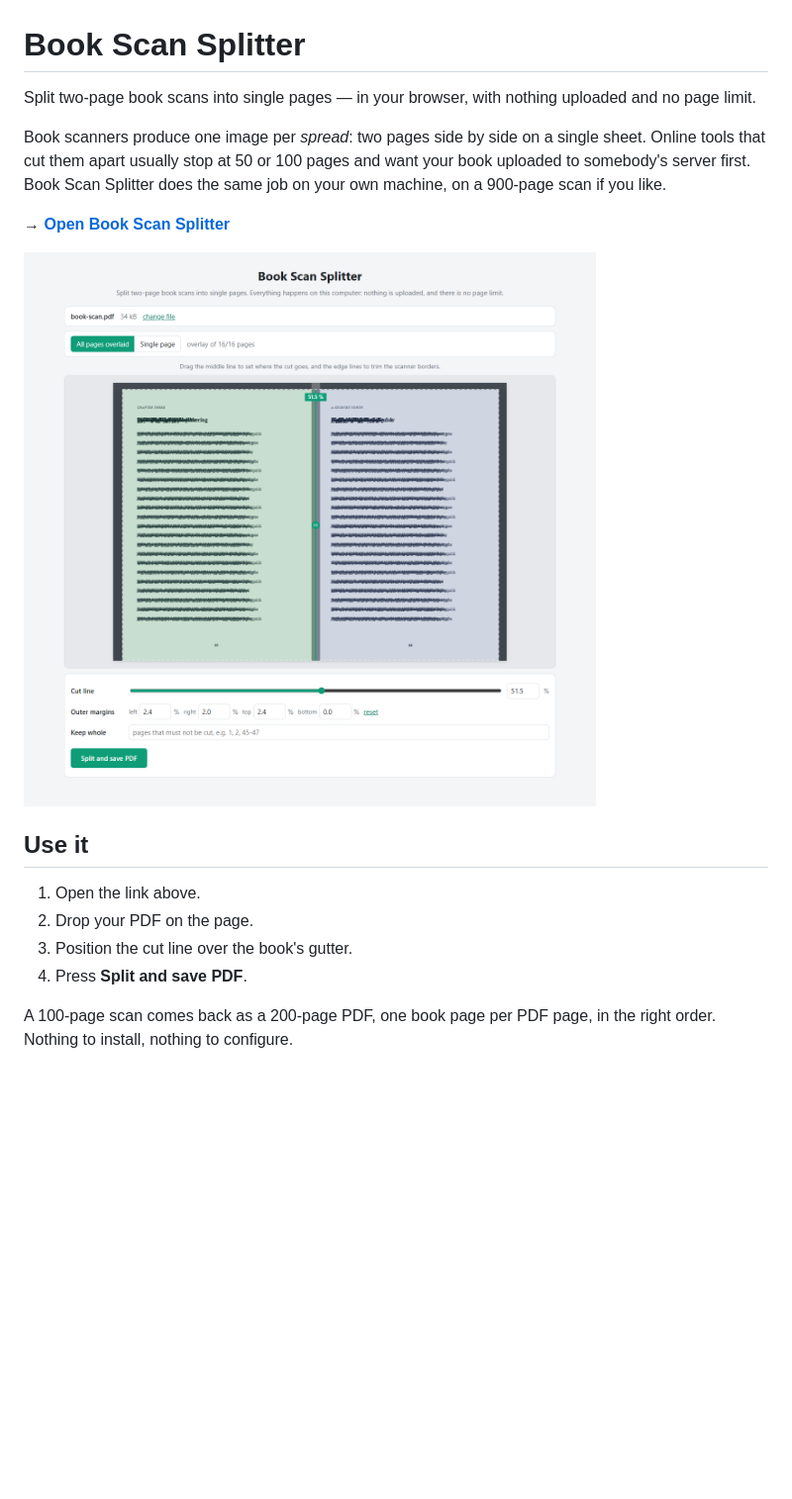
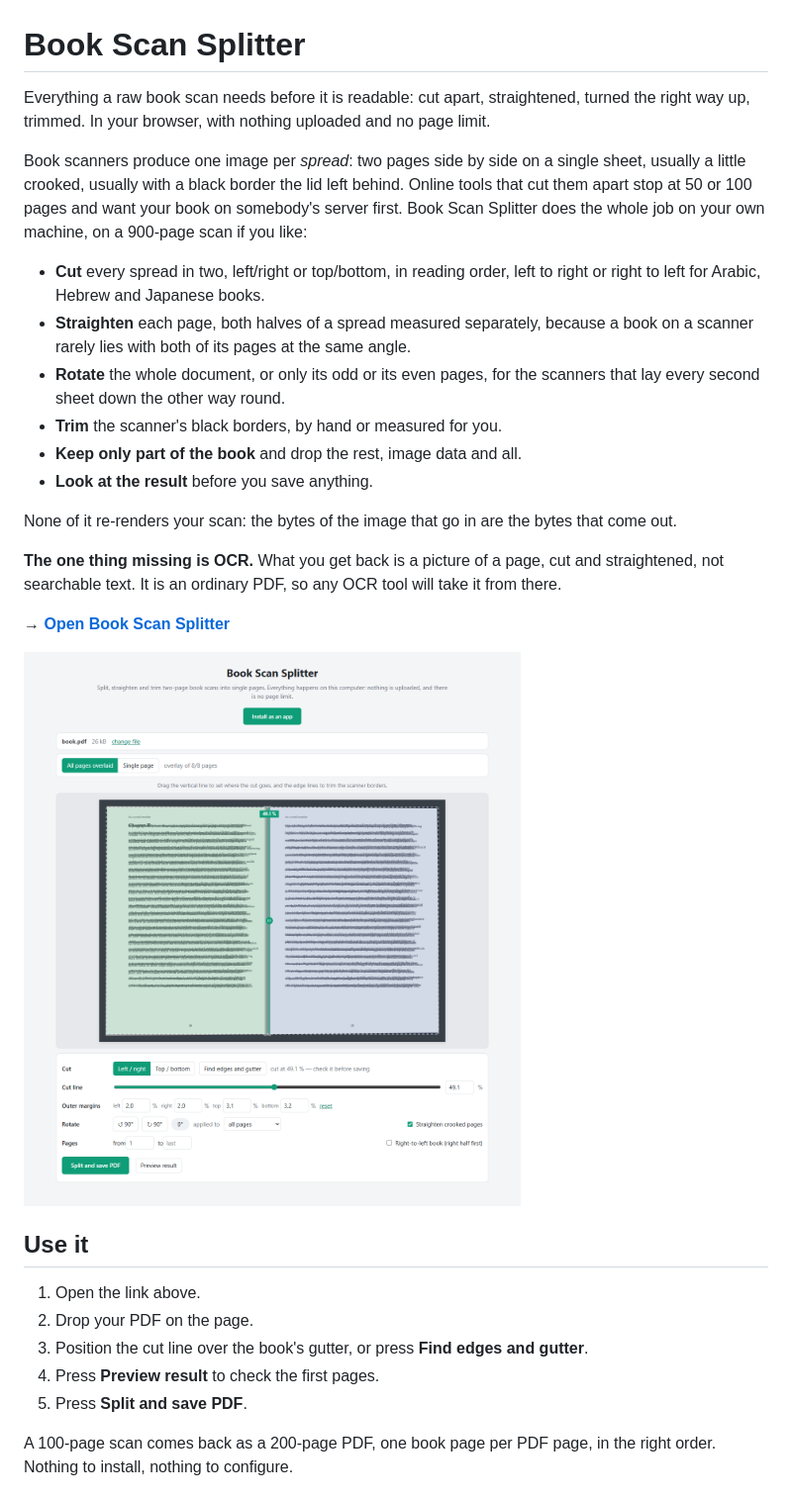
Before and after one commit to it-stoic/book-scan-splitter, a Markdown page: README.md, the part around the change printed below. Shown: that part at 99% size. GitHub-like rendering; pictures changed too: docs/screenshot.png; blank space fills up the shorter version.

```diff
--- a/README.md
+++ b/README.md
@@ -1,12 +1,30 @@
 # Book Scan Splitter
 
-Split two-page book scans into single pages — in your browser, with nothing uploaded
-and no page limit.
+Everything a raw book scan needs before it is readable: cut apart, straightened, turned
+the right way up, trimmed. In your browser, with nothing uploaded and no page limit.
 
-Book scanners produce one image per *spread*: two pages side by side on a single sheet.
-Online tools that cut them apart usually stop at 50 or 100 pages and want your book
-uploaded to somebody's server first. Book Scan Splitter does the same job on your own
-machine, on a 900-page scan if you like.
+Book scanners produce one image per *spread*: two pages side by side on a single sheet,
+usually a little crooked, usually with a black border the lid left behind. Online tools
+that cut them apart stop at 50 or 100 pages and want your book on somebody's server
+first. Book Scan Splitter does the whole job on your own machine, on a 900-page scan if
+you like:
+
+- **Cut** every spread in two, left/right or top/bottom, in reading order, left to right
+  or right to left for Arabic, Hebrew and Japanese books.
+- **Straighten** each page, both halves of a spread measured separately, because a book
+  on a scanner rarely lies with both of its pages at the same angle.
+- **Rotate** the whole document, or only its odd or its even pages, for the scanners that
+  lay every second sheet down the other way round.
+- **Trim** the scanner's black borders, by hand or measured for you.
+- **Keep only part of the book** and drop the rest, image data and all.
+- **Look at the result** before you save anything.
+
+None of it re-renders your scan: the bytes of the image that go in are the bytes that
+come out.
+
+**The one thing missing is OCR.** What you get back is a picture of a page, cut and
+straightened, not searchable text. It is an ordinary PDF, so any OCR tool will take it
+from there.
 
 **→ [Open Book Scan Splitter](https://it-stoic.github.io/book-scan-splitter/)**
 
@@ -16,8 +34,9 @@ machine, on a 900-page scan if you like.
 
 1. Open the link above.
 2. Drop your PDF on the page.
-3. Position the cut line over the book's gutter.
-4. Press **Split and save PDF**.
+3. Position the cut line over the book's gutter, or press **Find edges and gutter**.
+4. Press **Preview result** to check the first pages.
+5. Press **Split and save PDF**.
 
 A 100-page scan comes back as a 200-page PDF, one book page per PDF page, in the right
 order. Nothing to install, nothing to configure.
```
Also changed, not shown: other parts of README.md (+51 -9 lines), 10 other files.
